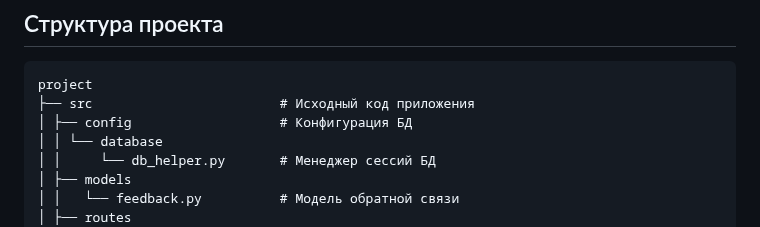
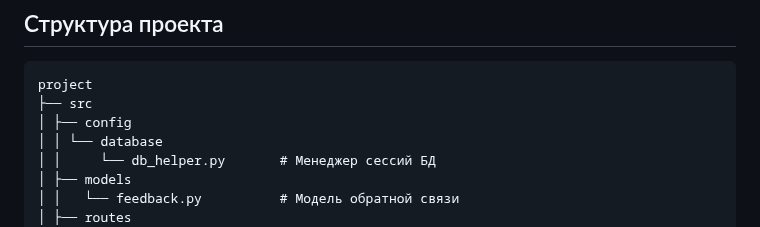
Before and after one commit to turchaninovvlad/yadro3, a Markdown page: README.md, the part around the change. Rendered like a GitHub page.

````diff
--- a/README.md
+++ b/README.md
@@ -16,8 +16,8 @@
 ## Структура проекта
 ```
 project
-├── src                        # Исходный код приложения
-│ ├── config                   # Конфигурация БД
+├── src
+│ ├── config
 │ │ └── database
 │ │     └── db_helper.py       # Менеджер сессий БД
 │ ├── models
````
